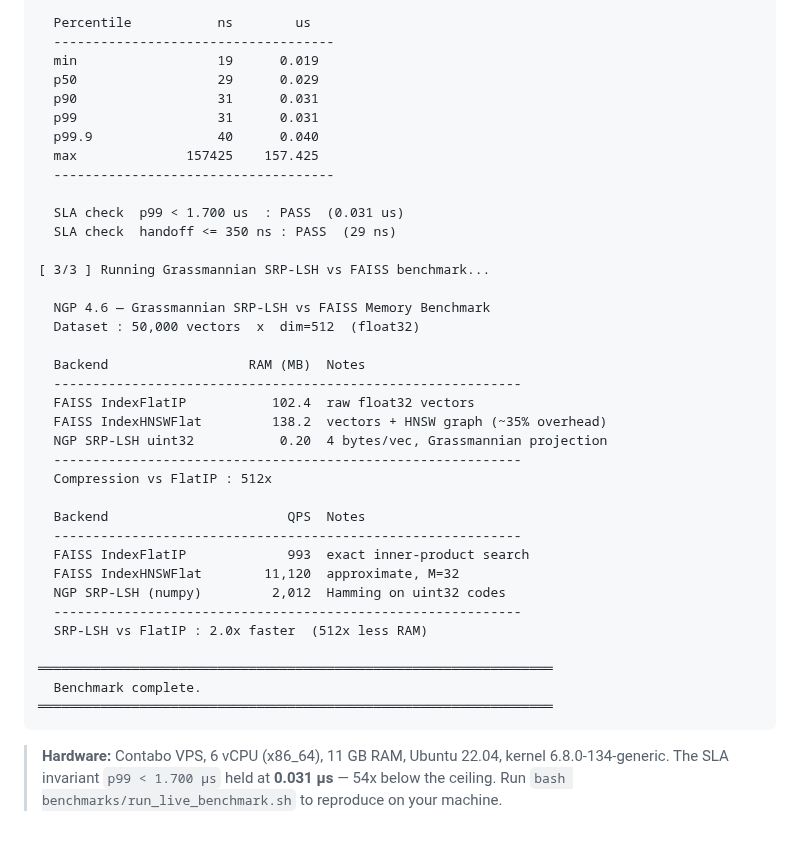
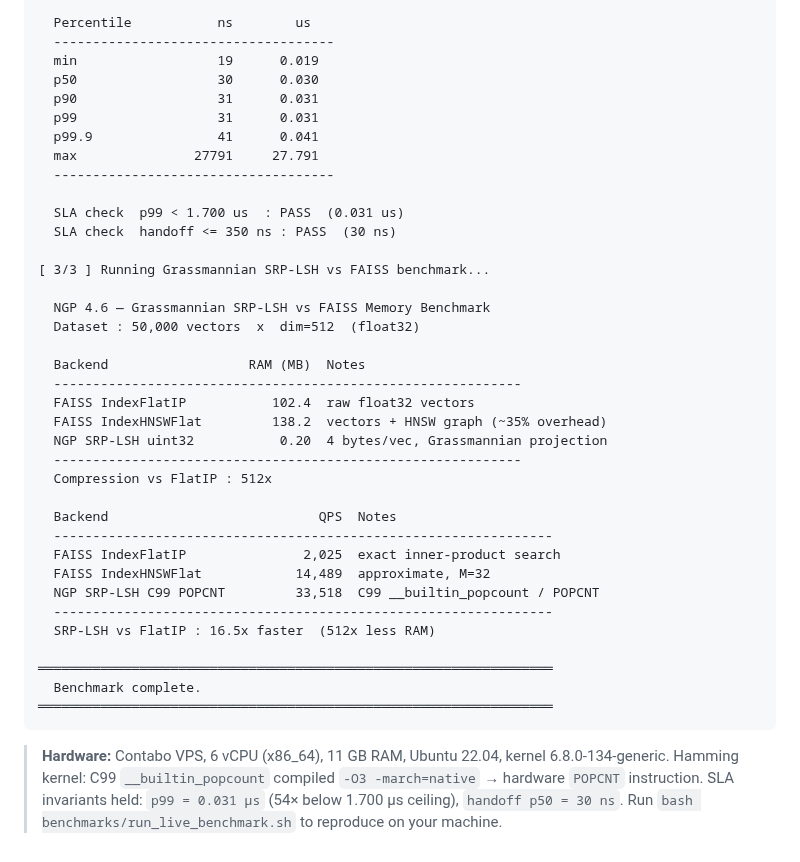
Before and after one commit to mister3ai-cmyk/genesis-live-core, a Markdown page: README.md, the part around the change. Rendered like a GitHub page.

Commit message:
docs: update benchmark — C99 POPCNT 33,518 QPS (16.5x vs FAISS FlatIP), real Contabo results

````diff
--- a/README.md
+++ b/README.md
@@ -285,15 +285,15 @@ bash benchmarks/run_live_benchmark.sh
   Percentile           ns        us
   ------------------------------------
   min                  19      0.019
-  p50                  29      0.029
+  p50                  30      0.030
   p90                  31      0.031
   p99                  31      0.031
-  p99.9                40      0.040
-  max              157425    157.425
+  p99.9                41      0.041
+  max               27791     27.791
   ------------------------------------
 
   SLA check  p99 < 1.700 us  : PASS  (0.031 us)
-  SLA check  handoff <= 350 ns : PASS  (29 ns)
+  SLA check  handoff <= 350 ns : PASS  (30 ns)
 
 [ 3/3 ] Running Grassmannian SRP-LSH vs FAISS benchmark...
 
@@ -308,13 +308,13 @@ bash benchmarks/run_live_benchmark.sh
   ------------------------------------------------------------
   Compression vs FlatIP : 512x
 
-  Backend                       QPS  Notes
-  ------------------------------------------------------------
-  FAISS IndexFlatIP             993  exact inner-product search
-  FAISS IndexHNSWFlat        11,120  approximate, M=32
-  NGP SRP-LSH (numpy)         2,012  Hamming on uint32 codes
-  ------------------------------------------------------------
-  SRP-LSH vs FlatIP : 2.0x faster  (512x less RAM)
+  Backend                           QPS  Notes
+  ----------------------------------------------------------------
+  FAISS IndexFlatIP               2,025  exact inner-product search
+  FAISS IndexHNSWFlat            14,489  approximate, M=32
+  NGP SRP-LSH C99 POPCNT         33,518  C99 __builtin_popcount / POPCNT
+  ----------------------------------------------------------------
+  SRP-LSH vs FlatIP : 16.5x faster  (512x less RAM)
 
 ══════════════════════════════════════════════════════════════════
   Benchmark complete.
@@ -322,5 +322,6 @@ bash benchmarks/run_live_benchmark.sh
 ```
 
 > **Hardware:** Contabo VPS, 6 vCPU (x86_64), 11 GB RAM, Ubuntu 22.04, kernel 6.8.0-134-generic.
-> The SLA invariant `p99 < 1.700 µs` held at **0.031 µs** — 54x below the ceiling.
+> Hamming kernel: C99 `__builtin_popcount` compiled `-O3 -march=native` → hardware `POPCNT` instruction.
+> SLA invariants held: `p99 = 0.031 µs` (54× below 1.700 µs ceiling), `handoff p50 = 30 ns`.
 > Run `bash benchmarks/run_live_benchmark.sh` to reproduce on your machine.
````
